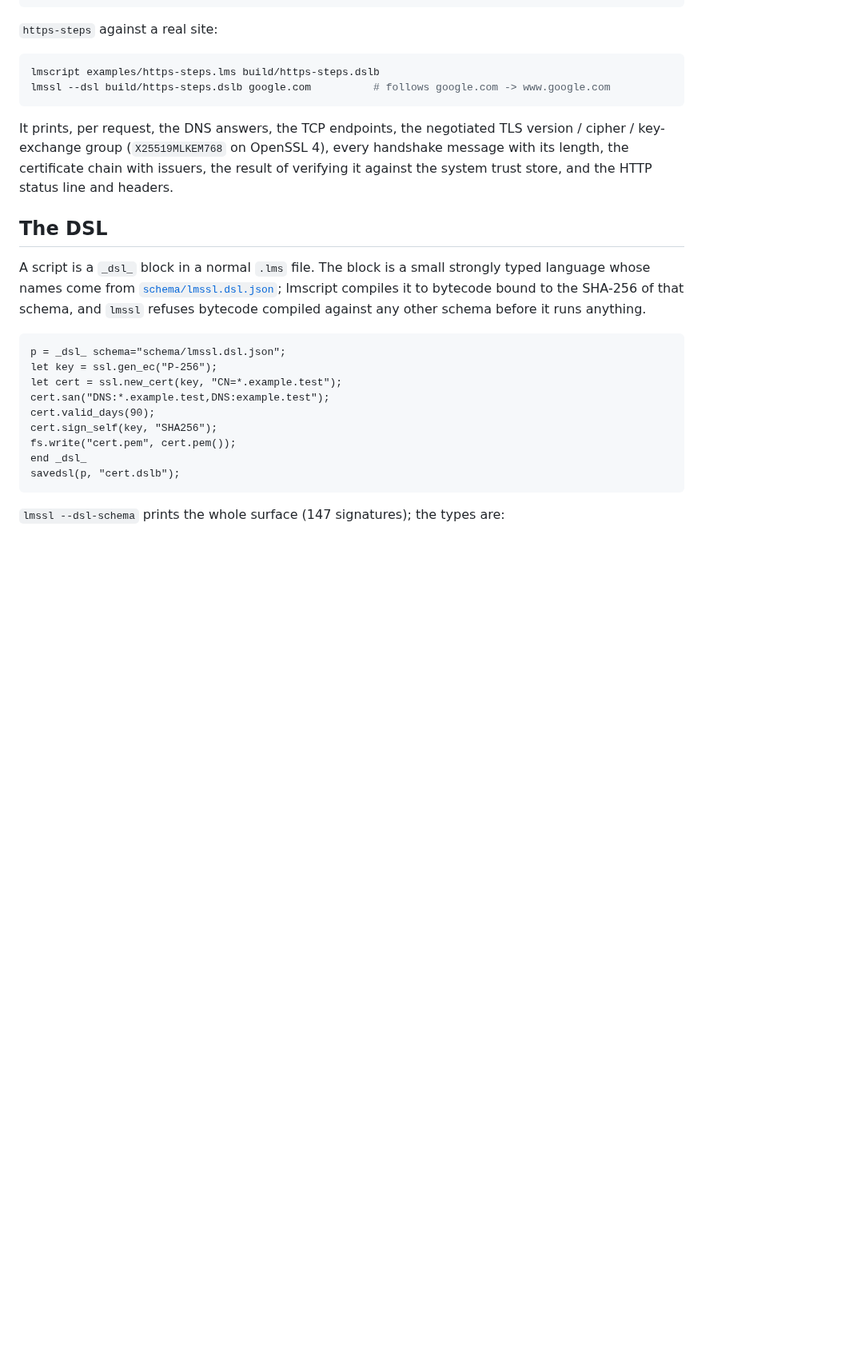
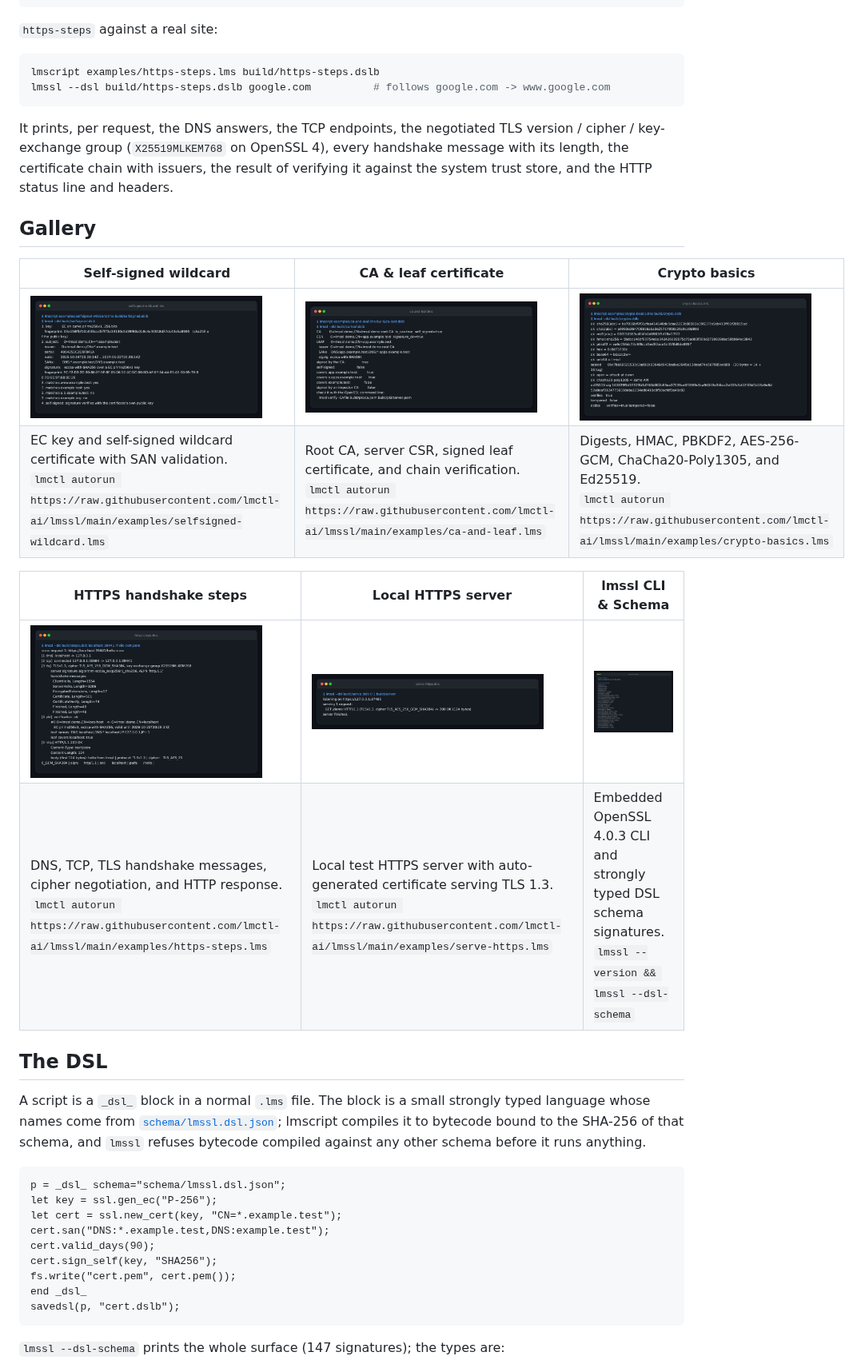
Before and after one commit to lmctl-ai/lmssl, a Markdown page: README.md, the part around the change. Shown at 80% size. Drawn GitHub-style; pictures changed too: docs/images/ca-and-leaf.png (added), docs/images/crypto-basics.png (added), docs/images/https-steps.png (added); blank space fills up the shorter version.

Commit message:
Add README gallery images, text inputs, and rendering script
Add 6 terminal screenshot gallery images across all examples and CLI schema.
Include raw captured text in docs/images/src/ and regeneration
script in scripts/render-readme-images.sh.

Co-Authored-By: Gemini Flash <noreply@anthropic.com>

```diff
--- a/README.md
+++ b/README.md
@@ -39,6 +39,18 @@ lmssl --dsl build/https-steps.dslb google.com          # follows google.com -> w
 It prints, per request, the DNS answers, the TCP endpoints, the negotiated TLS version / cipher / key-exchange group
 (`X25519MLKEM768` on OpenSSL 4), every handshake message with its length, the certificate chain with issuers, the result
 of verifying it against the system trust store, and the HTTP status line and headers.
+
+## Gallery
+
+| **Self-signed wildcard** | **CA & leaf certificate** | **Crypto basics** |
+| --- | --- | --- |
+| <img src="docs/images/selfsigned-wildcard.png" width="290"> | <img src="docs/images/ca-and-leaf.png" width="290"> | <img src="docs/images/crypto-basics.png" width="290"> |
+| EC key and self-signed wildcard certificate with SAN validation.<br>`lmctl autorun https://raw.githubusercontent.com/lmctl-ai/lmssl/main/examples/selfsigned-wildcard.lms` | Root CA, server CSR, signed leaf certificate, and chain verification.<br>`lmctl autorun https://raw.githubusercontent.com/lmctl-ai/lmssl/main/examples/ca-and-leaf.lms` | Digests, HMAC, PBKDF2, AES-256-GCM, ChaCha20-Poly1305, and Ed25519.<br>`lmctl autorun https://raw.githubusercontent.com/lmctl-ai/lmssl/main/examples/crypto-basics.lms` |
+
+| **HTTPS handshake steps** | **Local HTTPS server** | **lmssl CLI & Schema** |
+| --- | --- | --- |
+| <img src="docs/images/https-steps.png" width="290"> | <img src="docs/images/serve-https.png" width="290"> | <img src="docs/images/lmssl-cli.png" width="290"> |
+| DNS, TCP, TLS handshake messages, cipher negotiation, and HTTP response.<br>`lmctl autorun https://raw.githubusercontent.com/lmctl-ai/lmssl/main/examples/https-steps.lms` | Local test HTTPS server with auto-generated certificate serving TLS 1.3.<br>`lmctl autorun https://raw.githubusercontent.com/lmctl-ai/lmssl/main/examples/serve-https.lms` | Embedded OpenSSL 4.0.3 CLI and strongly typed DSL schema signatures.<br>`lmssl --version && lmssl --dsl-schema` |
 
 ## The DSL
 
```
Also changed, not shown: 7 other files.
